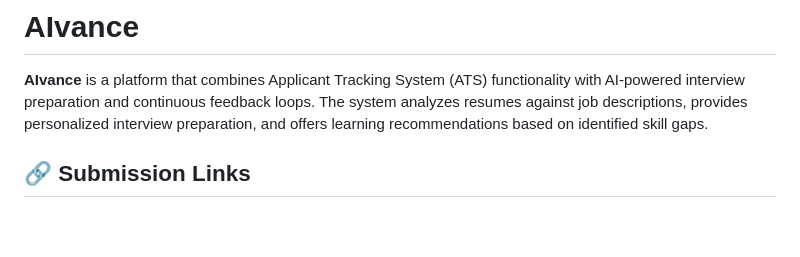
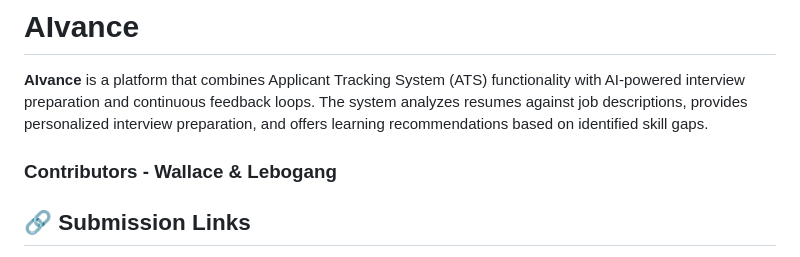
Before and after one commit to lebolee14/AIvance, a Markdown page: README.md, the part around the change. Rendered like a GitHub page; blank space fills up the shorter version.

Commit message:
doc: contributors

```diff
--- a/README.md
+++ b/README.md
@@ -3,6 +3,7 @@
 # AIvance
 
 **AIvance** is a platform that combines Applicant Tracking System (ATS) functionality with AI-powered interview preparation and continuous feedback loops. The system analyzes resumes against job descriptions, provides personalized interview preparation, and offers learning recommendations based on identified skill gaps.
+### Contributors - Wallace & Lebogang
 
 ## 🔗 Submission Links
 
```
